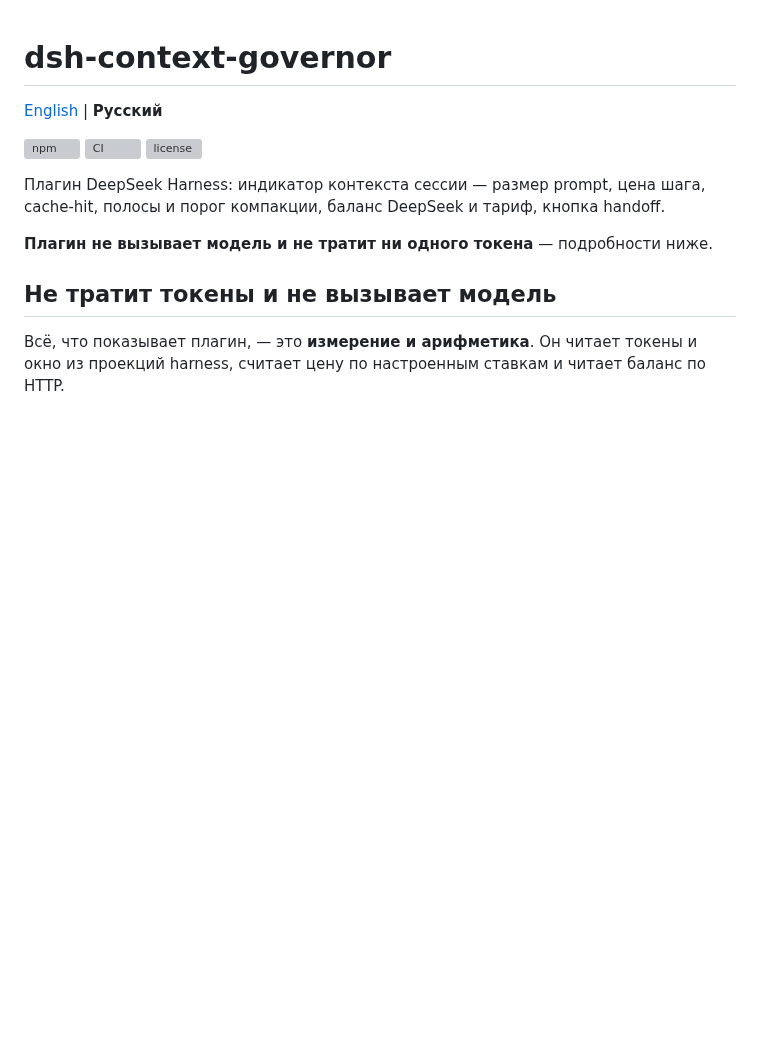
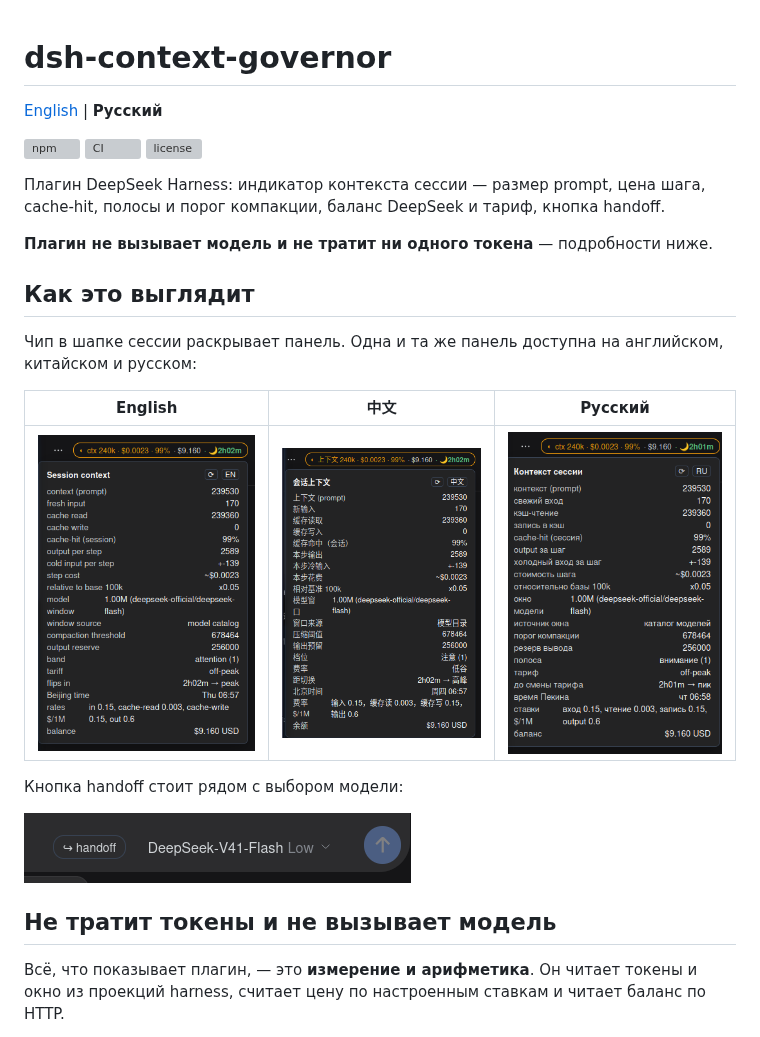
Before and after one commit to mpinaev/dsh-context-governor, a Markdown page: README.ru.md, the part around the change. Rendered like a GitHub page; pictures changed too: assets/screenshot-1.png (added), assets/screenshot-2.png (added), assets/screenshot-3.png (added); blank space fills up the shorter version; grey boxes are pictures that could not be loaded.

```diff
--- a/README.ru.md
+++ b/README.ru.md
@@ -10,6 +10,19 @@
 cache-hit, полосы и порог компакции, баланс DeepSeek и тариф, кнопка handoff.
 
 **Плагин не вызывает модель и не тратит ни одного токена** — подробности ниже.
+
+## Как это выглядит
+
+Чип в шапке сессии раскрывает панель. Одна и та же панель доступна на английском,
+китайском и русском:
+
+| English | 中文 | Русский |
+|---|---|---|
+| ![Панель контекста сессии (English)](https://raw.githubusercontent.com/mpinaev/dsh-context-governor/main/assets/screenshot-1.png) | ![会话上下文面板（中文）](https://raw.githubusercontent.com/mpinaev/dsh-context-governor/main/assets/screenshot-2.png) | ![Панель контекста сессии (русский)](https://raw.githubusercontent.com/mpinaev/dsh-context-governor/main/assets/screenshot-3.png) |
+
+Кнопка handoff стоит рядом с выбором модели:
+
+![Кнопка handoff](https://raw.githubusercontent.com/mpinaev/dsh-context-governor/main/assets/screenshot-4.png)
 
 ## Не тратит токены и не вызывает модель
 
```
Also changed, not shown: README.md (+13 -0 lines), 1 other file.
